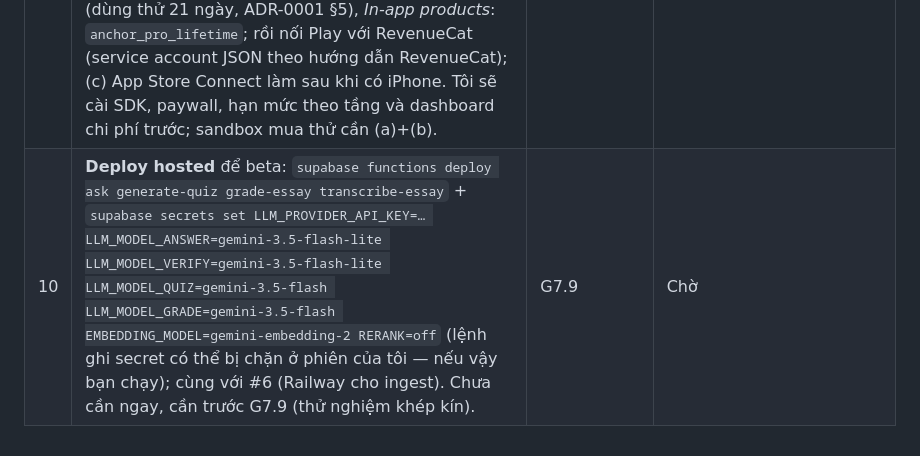
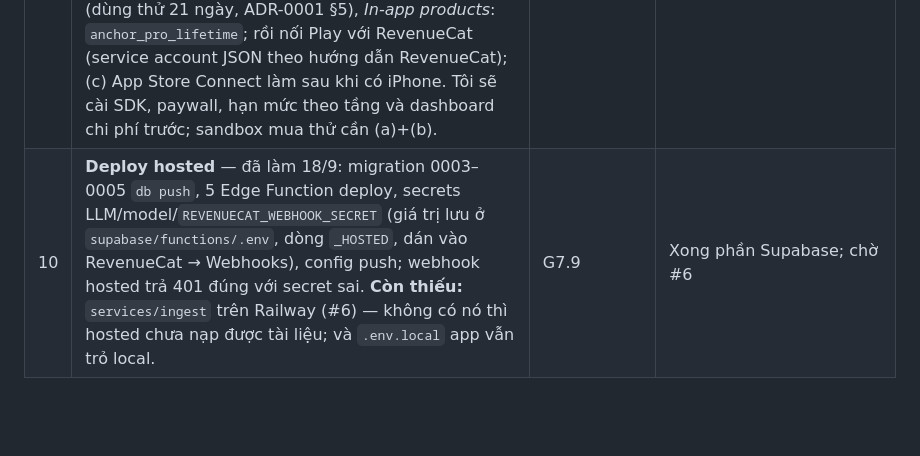
Before and after one commit to wsunicorn/anchor-handoff, a Markdown page: TASKS.md, the part around one of its changes. Drawn GitHub-style; blank space fills up the shorter version.

Commit message:
TASKS: hosted đã deploy migration/functions/secrets; CI gate PASS p95 1092ms

```diff
--- a/TASKS.md
+++ b/TASKS.md
@@ -206,4 +207,4 @@
 | 3 | G0.8 cần DSN Sentry và API key PostHog từ tài khoản của bạn (free tier đủ). Tạo project ở sentry.io (React Native) và posthog.com, dán vào `.env.local`. Tôi vẫn cài SDK và nối code trước bằng giá trị rỗng (SDK tự tắt khi thiếu key). | G0.8 (phần xác nhận sự kiện lên dashboard) | **Xong 2026-09-13** (nhớ xoá key `phs_` đã lộ trong chat) |
 | 8 | G3.7 cần bạn chạy (tôi bị chặn ghi secret): `gh secret set LLM_PROVIDER_API_KEY --body "<key Gemini>"` rồi `gh variable set RAG_GATE_ENABLED --body true`. Hôm nay quota `3.5-flash-lite` đã hết → tạm `gh variable set LLM_MODEL_ANSWER --body gemini-3.1-flash-lite` và `LLM_MODEL_VERIFY` tương tự (xoá hai biến này khi bật billing #7). Sau đó chạy tay: `gh workflow run ci.yml -f only=vi-001,vi-047,en-003` để thử đường ống trước khi chạy đủ 100 câu. | G3.7 | Xong 14/9 (secret + RAG_GATE_ENABLED đã đặt; hai biến model tạm đã xoá) |
 | 9 | **Chuẩn bị G6 (làm song song, không chặn G5):** (a) tạo tài khoản RevenueCat (revenuecat.com, free tới 2,5k USD MTR) → project "Anchor" → thêm app Android (package `com.anchor.app`) và iOS (bundle `com.anchor.app`) → lấy **Public API key** của từng nền tảng, dán vào `.env.local`: `EXPO_PUBLIC_REVENUECAT_ANDROID_KEY=`, `EXPO_PUBLIC_REVENUECAT_IOS_KEY=`; (b) Google Play Console: tạo app, mục *Monetize → Products → Subscriptions*: `anchor_pro_monthly`, `anchor_pro_yearly` (dùng thử 21 ngày, ADR-0001 §5), *In-app products*: `anchor_pro_lifetime`; rồi nối Play với RevenueCat (service account JSON theo hướng dẫn RevenueCat); (c) App Store Connect làm sau khi có iPhone. Tôi sẽ cài SDK, paywall, hạn mức theo tầng và dashboard chi phí trước; sandbox mua thử cần (a)+(b). | G6.1, G6.2, G6.7 | Chờ |
-| 10 | **Deploy hosted** để beta: `supabase functions deploy ask generate-quiz grade-essay transcribe-essay` + `supabase secrets set LLM_PROVIDER_API_KEY=… LLM_MODEL_ANSWER=gemini-3.5-flash-lite LLM_MODEL_VERIFY=gemini-3.5-flash-lite LLM_MODEL_QUIZ=gemini-3.5-flash LLM_MODEL_GRADE=gemini-3.5-flash EMBEDDING_MODEL=gemini-embedding-2 RERANK=off` (lệnh ghi secret có thể bị chặn ở phiên của tôi — nếu vậy bạn chạy); cùng với #6 (Railway cho ingest). Chưa cần ngay, cần trước G7.9 (thử nghiệm khép kín). | G7.9 | Chờ |
+| 10 | **Deploy hosted** — đã làm 18/9: migration 0003–0005 `db push`, 5 Edge Function deploy, secrets LLM/model/`REVENUECAT_WEBHOOK_SECRET` (giá trị lưu ở `supabase/functions/.env`, dòng `_HOSTED`, dán vào RevenueCat → Webhooks), config push; webhook hosted trả 401 đúng với secret sai. **Còn thiếu:** `services/ingest` trên Railway (#6) — không có nó thì hosted chưa nạp được tài liệu; và `.env.local` app vẫn trỏ local. | G7.9 | Xong phần Supabase; chờ #6 |
```
Also changed, not shown: other parts of TASKS.md (+1 -0 lines).
